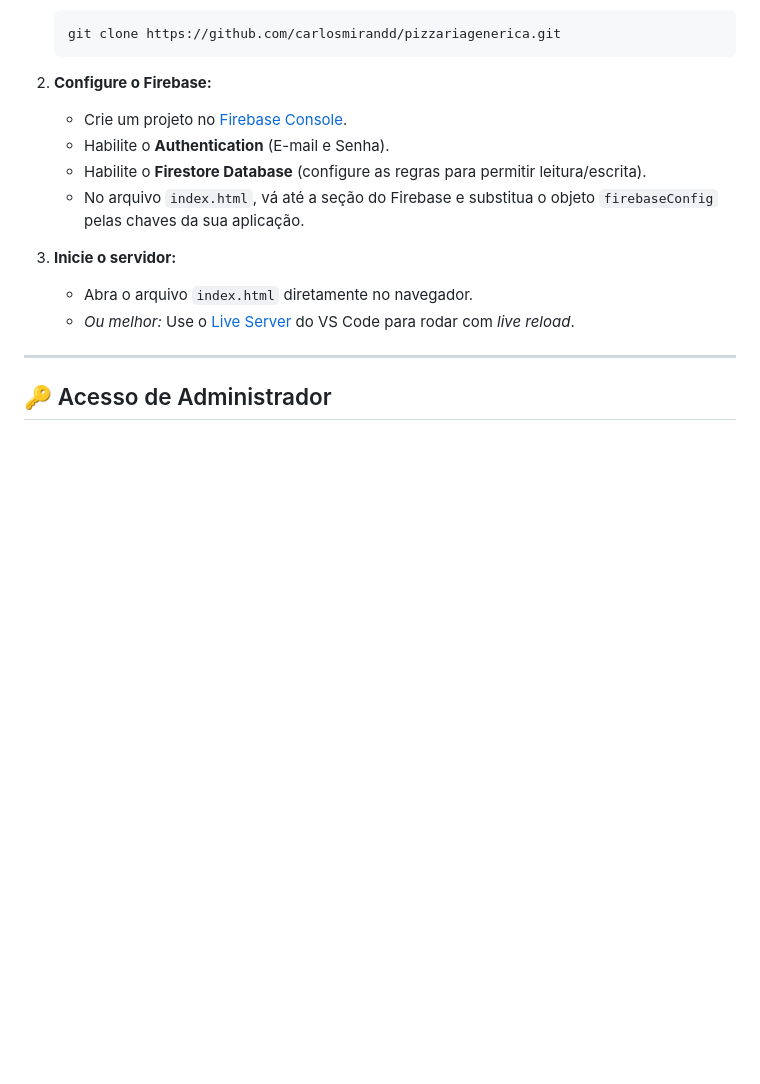
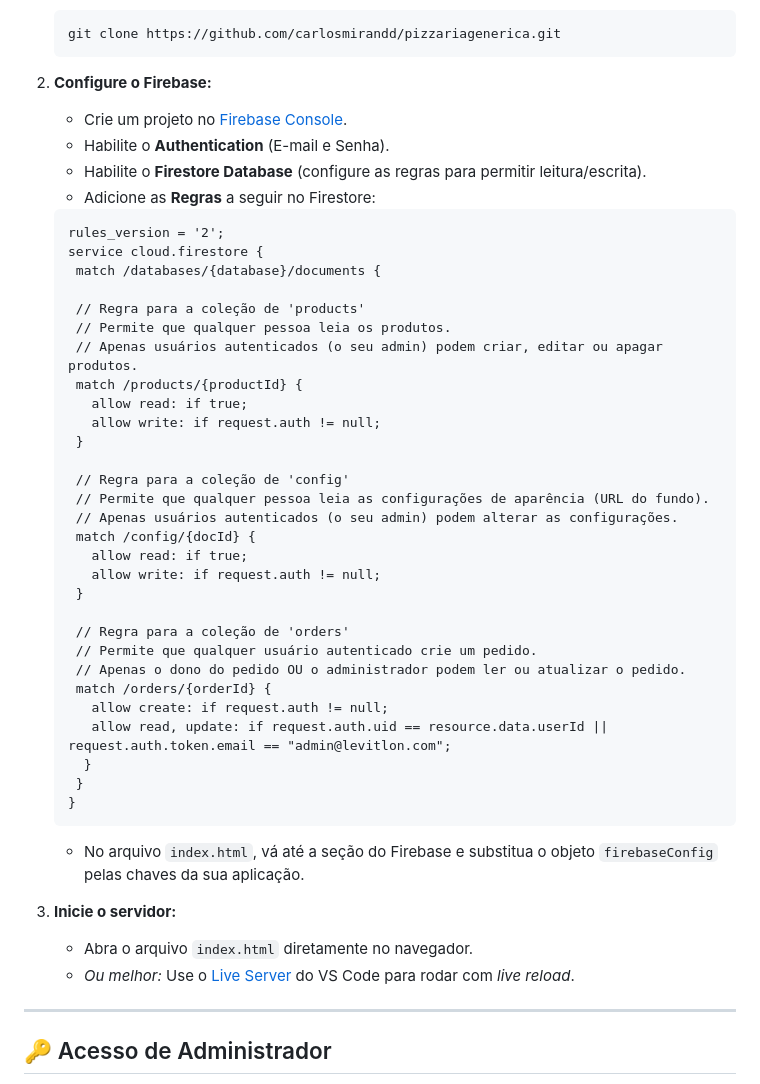
Before and after one commit to carlosmirandd/pizzariagenerica, a Markdown page: README.md, the part around the change. Drawn GitHub-style; blank space fills up the shorter version.

Commit message:
Update README with Firestore rules and configuration
Added Firestore security rules for products, config, and orders collections in the README.

````diff
--- a/README.md
+++ b/README.md
@@ -68,6 +68,38 @@ Como o projeto foi feito com tecnologias web nativas, rodar localmente é muito
    * Crie um projeto no [Firebase Console](https://console.firebase.google.com/).
    * Habilite o **Authentication** (E-mail e Senha).
    * Habilite o **Firestore Database** (configure as regras para permitir leitura/escrita).
+   * Adicione as **Regras** a seguir no Firestore:
+   ```cel
+   rules_version = '2';
+   service cloud.firestore {
+    match /databases/{database}/documents {
+
+    // Regra para a coleção de 'products'
+    // Permite que qualquer pessoa leia os produtos.
+    // Apenas usuários autenticados (o seu admin) podem criar, editar ou apagar produtos.
+    match /products/{productId} {
+      allow read: if true;
+      allow write: if request.auth != null;
+    }
+
+    // Regra para a coleção de 'config'
+    // Permite que qualquer pessoa leia as configurações de aparência (URL do fundo).
+    // Apenas usuários autenticados (o seu admin) podem alterar as configurações.
+    match /config/{docId} {
+      allow read: if true;
+      allow write: if request.auth != null;
+    }
+
+    // Regra para a coleção de 'orders'
+    // Permite que qualquer usuário autenticado crie um pedido.
+    // Apenas o dono do pedido OU o administrador podem ler ou atualizar o pedido.
+    match /orders/{orderId} {
+      allow create: if request.auth != null;
+      allow read, update: if request.auth.uid == resource.data.userId || request.auth.token.email == "admin@levitlon.com";
+     }
+    }
+   }
+   ```
    * No arquivo `index.html`, vá até a seção do Firebase e substitua o objeto `firebaseConfig` pelas chaves da sua aplicação.
 
 3. **Inicie o servidor:**
````
